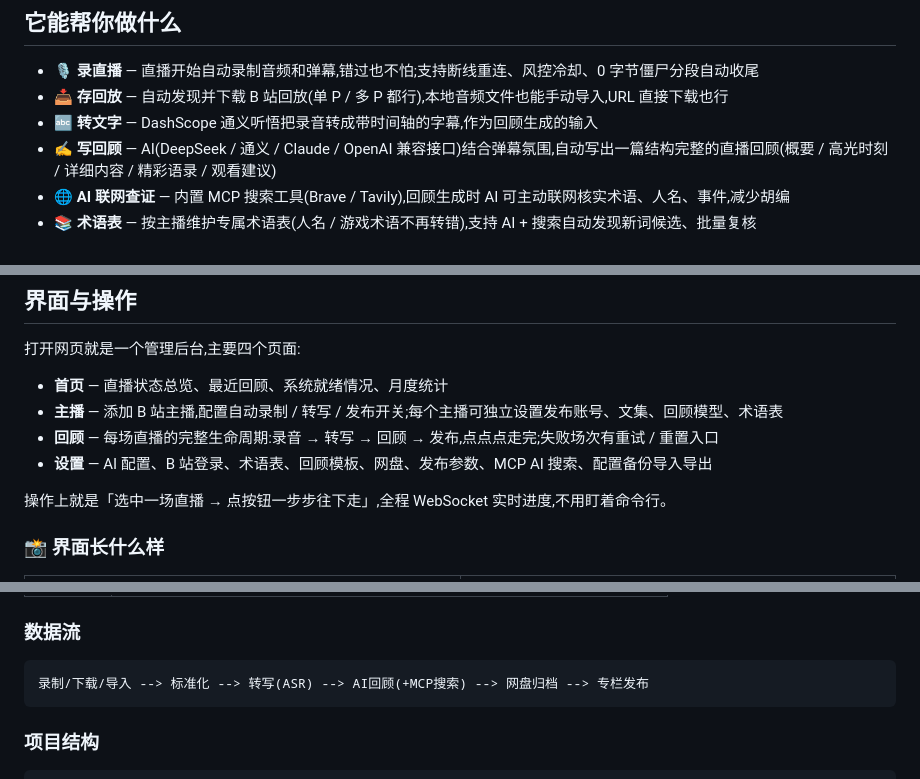
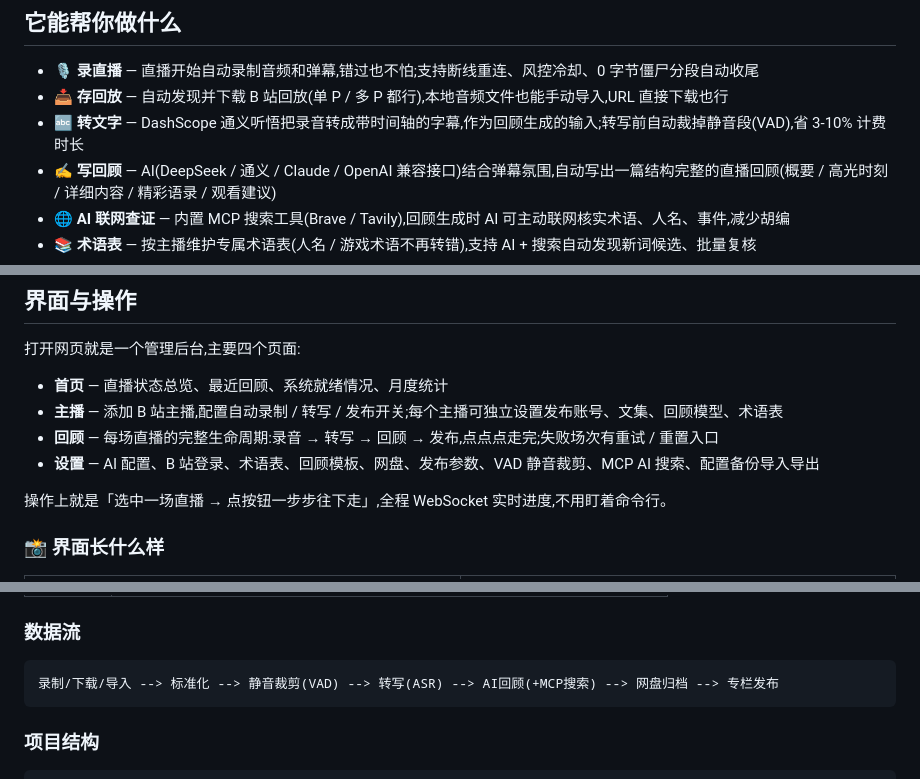
Before and after one commit to lililixxx1/hikami-go, a Markdown page: README.md, 3 parts joined by grey strips. GitHub-like rendering; folded sections open.

Commit message:
docs(readme): 补登 VAD 静音裁剪功能
本次 VAD 分支引入的 ASR 前置静音裁剪(默认开启,降 3-10% DashScope
计费)是核心流水线能力,README 此前未体现。3 处精准更新:

- 功能列表「转文字」项补 VAD 静音裁剪说明
- 设置页描述补 VAD 配置项
- 数据流图 ASR 前补「静音裁剪(VAD)」环节

````diff
--- a/README.md
+++ b/README.md
@@ -10,7 +10,7 @@
 
 - 🎙️ **录直播** — 直播开始自动录制音频和弹幕,错过也不怕;支持断线重连、风控冷却、0 字节僵尸分段自动收尾
 - 📥 **存回放** — 自动发现并下载 B 站回放(单 P / 多 P 都行),本地音频文件也能手动导入,URL 直接下载也行
-- 🔤 **转文字** — DashScope 通义听悟把录音转成带时间轴的字幕,作为回顾生成的输入
+- 🔤 **转文字** — DashScope 通义听悟把录音转成带时间轴的字幕,作为回顾生成的输入;转写前自动裁掉静音段(VAD),省 3-10% 计费时长
 - ✍️ **写回顾** — AI(DeepSeek / 通义 / Claude / OpenAI 兼容接口)结合弹幕氛围,自动写出一篇结构完整的直播回顾(概要 / 高光时刻 / 详细内容 / 精彩语录 / 观看建议)
 - 🌐 **AI 联网查证** — 内置 MCP 搜索工具(Brave / Tavily),回顾生成时 AI 可主动联网核实术语、人名、事件,减少胡编
 - 📚 **术语表** — 按主播维护专属术语表(人名 / 游戏术语不再转错),支持 AI + 搜索自动发现新词候选、批量复核
@@ -91,7 +91,7 @@ hikami-windows-amd64-ffmpeg.exe -config config.yaml
 - **首页** — 直播状态总览、最近回顾、系统就绪情况、月度统计
 - **主播** — 添加 B 站主播,配置自动录制 / 转写 / 发布开关;每个主播可独立设置发布账号、文集、回顾模型、术语表
 - **回顾** — 每场直播的完整生命周期:录音 → 转写 → 回顾 → 发布,点点点走完;失败场次有重试 / 重置入口
-- **设置** — AI 配置、B 站登录、术语表、回顾模板、网盘、发布参数、MCP AI 搜索、配置备份导入导出
+- **设置** — AI 配置、B 站登录、术语表、回顾模板、网盘、发布参数、VAD 静音裁剪、MCP AI 搜索、配置备份导入导出
 
 操作上就是「选中一场直播 → 点按钮一步步往下走」,全程 WebSocket 实时进度,不用盯着命令行。
 
@@ -152,7 +152,7 @@ hikami-windows-amd64-ffmpeg.exe -config config.yaml
 ### 数据流
 
 ```
-录制/下载/导入 --> 标准化 --> 转写(ASR) --> AI回顾(+MCP搜索) --> 网盘归档 --> 专栏发布
+录制/下载/导入 --> 标准化 --> 静音裁剪(VAD) --> 转写(ASR) --> AI回顾(+MCP搜索) --> 网盘归档 --> 专栏发布
 ```
 
 ### 项目结构
````
